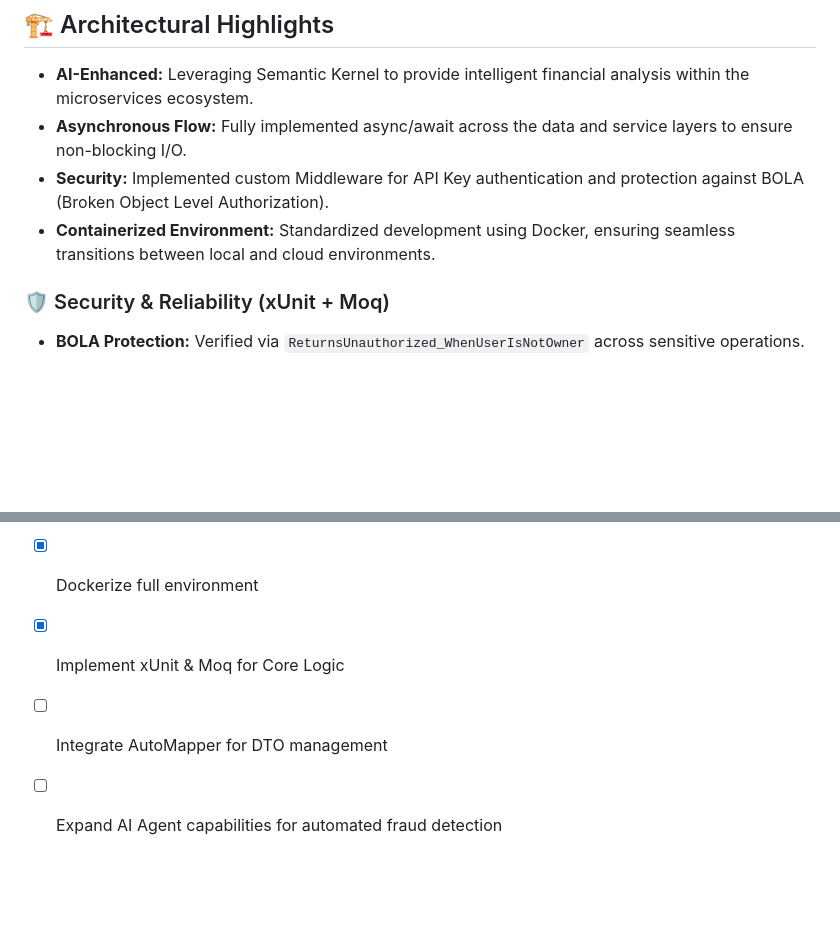
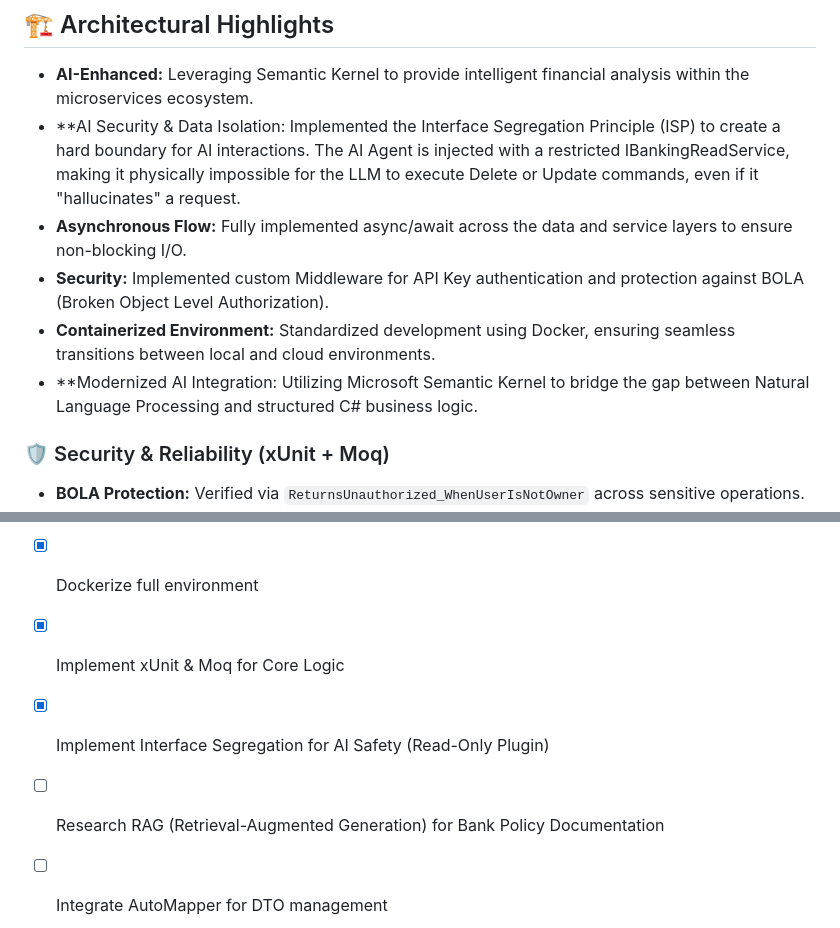
Before and after one commit to jimmyboxing93/distributed-payment-api, a Markdown page: README.md, 2 parts joined by grey strips. Rendered like a GitHub page; blank space fills up the shorter version.

Commit message:
docs: update system architecture diagram and safety protocols

````diff
--- a/README.md
+++ b/README.md
@@ -22,9 +22,11 @@ This project represents a full-scale modernization of a legacy architecture. I h
 
 ## 🏗️ Architectural Highlights
 - **AI-Enhanced:** Leveraging Semantic Kernel to provide intelligent financial analysis within the microservices ecosystem.
+- **AI Security & Data Isolation: Implemented the Interface Segregation Principle (ISP) to create a hard boundary for AI interactions. The AI Agent is injected with a restricted IBankingReadService, making it physically impossible for the LLM to execute Delete or Update commands, even if it "hallucinates" a request.
 - **Asynchronous Flow:** Fully implemented async/await across the data and service layers to ensure non-blocking I/O.
 - **Security:** Implemented custom Middleware for API Key authentication and protection against BOLA (Broken Object Level Authorization).
 - **Containerized Environment:** Standardized development using Docker, ensuring seamless transitions between local and cloud environments.
+- **Modernized AI Integration: Utilizing Microsoft Semantic Kernel to bridge the gap between Natural Language Processing and structured C# business logic.
 
 ### 🛡️ Security & Reliability (xUnit + Moq)
 - **BOLA Protection:** Verified via `ReturnsUnauthorized_WhenUserIsNotOwner` across sensitive operations.
@@ -36,8 +38,10 @@ This project represents a full-scale modernization of a legacy architecture. I h
 - [x] Reorganize Solution Architecture (`/src` pattern)
 - [x] Dockerize full environment
 - [x] Implement xUnit & Moq for Core Logic
+- [x] Implement Interface Segregation for AI Safety (Read-Only Plugin)
+- [ ] Research RAG (Retrieval-Augmented Generation) for Bank Policy Documentation
 - [ ] Integrate AutoMapper for DTO management
-- [ ] Expand AI Agent capabilities for automated fraud detection
+
 
 
 ```mermaid
````
Also changed, not shown: other parts of README.md (+11 -6 lines).
